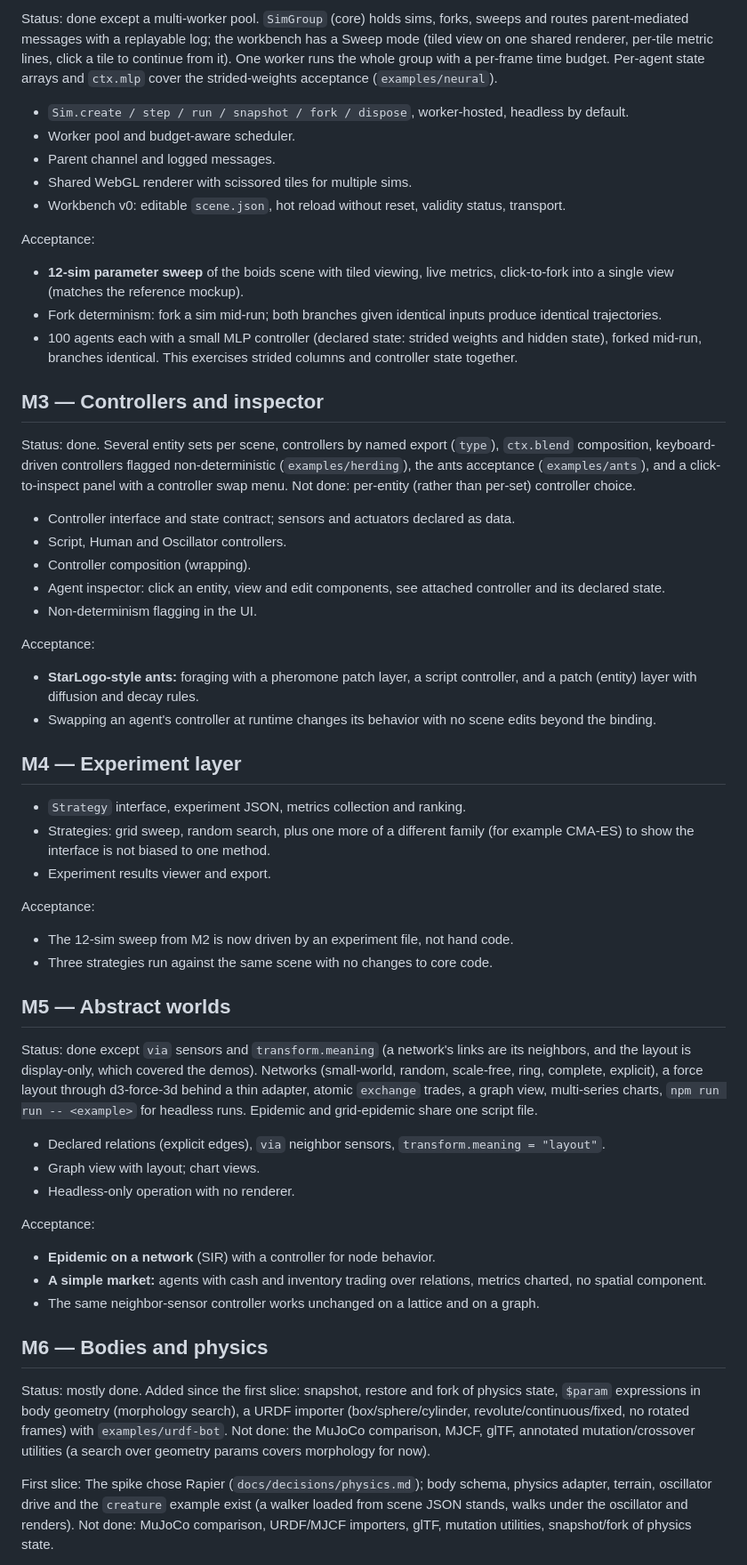
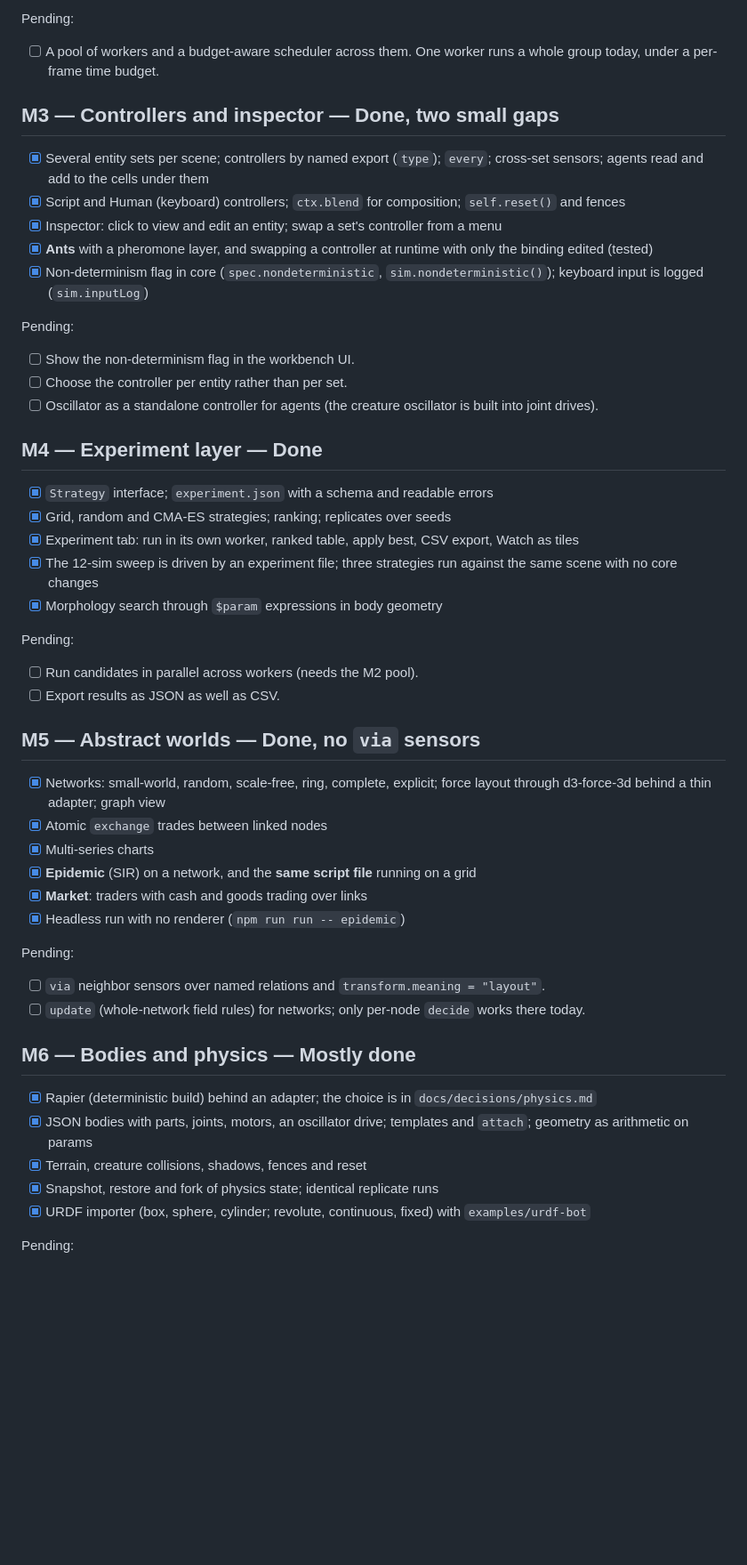
Before and after one commit to jonklein/breve.js, a Markdown page: MILESTONES.md, the part around one of its changes. Shown at 89% size. Drawn GitHub-style; blank space fills up the shorter version.

Commit message:
MILESTONES: status table and done/pending checklists for every milestone
Co-Authored-By: Claude Sonnet 5.5 <noreply@anthropic.com>

```diff
--- a/MILESTONES.md
+++ b/MILESTONES.md
@@ -49,57 +64,56 @@ Acceptance:
 
-Status: done except a multi-worker pool. `SimGroup` (core) holds sims, forks, sweeps and routes parent-mediated messages with a replayable log; the workbench has a Sweep mode (tiled view on one shared renderer, per-tile metric lines, click a tile to continue from it). One worker runs the whole group with a per-frame time budget. Per-agent state arrays and `ctx.mlp` cover the strided-weights acceptance (`examples/neural`).
+Pending:
 
-- `Sim.create / step / run / snapshot / fork / dispose`, worker-hosted, headless by default.
-- Worker pool and budget-aware scheduler.
-- Parent channel and logged messages.
-- Shared WebGL renderer with scissored tiles for multiple sims.
-- Workbench v0: editable `scene.json`, hot reload without reset, validity status, transport.
+- [ ] A pool of workers and a budget-aware scheduler across them. One worker runs a whole group today, under a per-frame time budget.
 
-Acceptance:
-- **12-sim parameter sweep** of the boids scene with tiled viewing, live metrics, click-to-fork into a single view (matches the reference mockup).
-- Fork determinism: fork a sim mid-run; both branches given identical inputs produce identical trajectories.
-- 100 agents each with a small MLP controller (declared state: strided weights and hidden state), forked mid-run, branches identical. This exercises strided columns and controller state together.
+## M3 — Controllers and inspector — Done, two small gaps
 
-## M3 — Controllers and inspector
+- [x] Several entity sets per scene; controllers by named export (`type`); `every`; cross-set sensors; agents read and add to the cells under them
+- [x] Script and Human (keyboard) controllers; `ctx.blend` for composition; `self.reset()` and fences
+- [x] Inspector: click to view and edit an entity; swap a set's controller from a menu
+- [x] **Ants** with a pheromone layer, and swapping a controller at runtime with only the binding edited (tested)
+- [x] Non-determinism flag in core (`spec.nondeterministic`, `sim.nondeterministic()`); keyboard input is logged (`sim.inputLog`)
 
-Status: done. Several entity sets per scene, controllers by named export (`type`), `ctx.blend` composition, keyboard-driven controllers flagged non-deterministic (`examples/herding`), the ants acceptance (`examples/ants`), and a click-to-inspect panel with a controller swap menu. Not done: per-entity (rather than per-set) controller choice.
+Pending:
 
-- Controller interface and state contract; sensors and actuators declared as data.
-- Script, Human and Oscillator controllers.
-- Controller composition (wrapping).
-- Agent inspector: click an entity, view and edit components, see attached controller and its declared state.
-- Non-determinism flagging in the UI.
+- [ ] Show the non-determinism flag in the workbench UI.
+- [ ] Choose the controller per entity rather than per set.
+- [ ] Oscillator as a standalone controller for agents (the creature oscillator is built into joint drives).
 
-Acceptance:
-- **StarLogo-style ants:** foraging with a pheromone patch layer, a script controller, and a patch (entity) layer with diffusion and decay rules.
-- Swapping an agent's controller at runtime changes its behavior with no scene edits beyond the binding.
+## M4 — Experiment layer — Done
 
-## M4 — Experiment layer
+- [x] `Strategy` interface; `experiment.json` with a schema and readable errors
+- [x] Grid, random and CMA-ES strategies; ranking; replicates over seeds
+- [x] Experiment tab: run in its own worker, ranked table, apply best, CSV export, Watch as tiles
+- [x] The 12-sim sweep is driven by an experiment file; three strategies run against the same scene with no core changes
+- [x] Morphology search through `$param` expressions in body geometry
 
-- `Strategy` interface, experiment JSON, metrics collection and ranking.
-- Strategies: grid sweep, random search, plus one more of a different family (for example CMA-ES) to show the interface is not biased to one method.
-- Experiment results viewer and export.
+Pending:
 
-Acceptance:
-- The 12-sim sweep from M2 is now driven by an experiment file, not hand code.
-- Three strategies run against the same scene with no changes to core code.
+- [ ] Run candidates in parallel across workers (needs the M2 pool).
+- [ ] Export results as JSON as well as CSV.
 
-## M5 — Abstract worlds
+## M5 — Abstract worlds — Done, no `via` sensors
 
-Status: done except `via` sensors and `transform.meaning` (a network's links are its neighbors, and the layout is display-only, which covered the demos). Networks (small-world, random, scale-free, ring, complete, explicit), a force layout through d3-force-3d behind a thin adapter, atomic `exchange` trades, a graph view, multi-series charts, `npm run run -- <example>` for headless runs. Epidemic and grid-epidemic share one script file.
+- [x] Networks: small-world, random, scale-free, ring, complete, explicit; force layout through d3-force-3d behind a thin adapter; graph view
+- [x] Atomic `exchange` trades between linked nodes
+- [x] Multi-series charts
+- [x] **Epidemic** (SIR) on a network, and the **same script file** running on a grid
+- [x] **Market**: traders with cash and goods trading over links
+- [x] Headless run with no renderer (`npm run run -- epidemic`)
 
-- Declared relations (explicit edges), `via` neighbor sensors, `transform.meaning = "layout"`.
-- Graph view with layout; chart views.
-- Headless-only operation with no renderer.
+Pending:
 
-Acceptance:
-- **Epidemic on a network** (SIR) with a controller for node behavior.
-- **A simple market:** agents with cash and inventory trading over relations, metrics charted, no spatial component.
-- The same neighbor-sensor controller works unchanged on a lattice and on a graph.
+- [ ] `via` neighbor sensors over named relations and `transform.meaning = "layout"`.
+- [ ] `update` (whole-network field rules) for networks; only per-node `decide` works there today.
 
-## M6 — Bodies and physics
+## M6 — Bodies and physics — Mostly done
 
-Status: mostly done. Added since the first slice: snapshot, restore and fork of physics state, `$param` expressions in body geometry (morphology search), a URDF importer (box/sphere/cylinder, revolute/continuous/fixed, no rotated frames) with `examples/urdf-bot`. Not done: the MuJoCo comparison, MJCF, glTF, annotated mutation/crossover utilities (a search over geometry params covers morphology for now).
+- [x] Rapier (deterministic build) behind an adapter; the choice is in `docs/decisions/physics.md`
+- [x] JSON bodies with parts, joints, motors, an oscillator drive; templates and `attach`; geometry as arithmetic on params
+- [x] Terrain, creature collisions, shadows, fences and reset
+- [x] Snapshot, restore and fork of physics state; identical replicate runs
+- [x] URDF importer (box, sphere, cylinder; revolute, continuous, fixed) with `examples/urdf-bot`
 
-First slice: The spike chose Rapier (`docs/decisions/physics.md`); body schema, physics adapter, terrain, oscillator drive and the `creature` example exist (a walker loaded from scene JSON stands, walks under the oscillator and renders). Not done: MuJoCo comparison, URDF/MJCF importers, glTF, mutation utilities, snapshot/fork of physics state.
+Pending:
 
```
Also changed, not shown: other parts of MILESTONES.md (+69 -51 lines).
